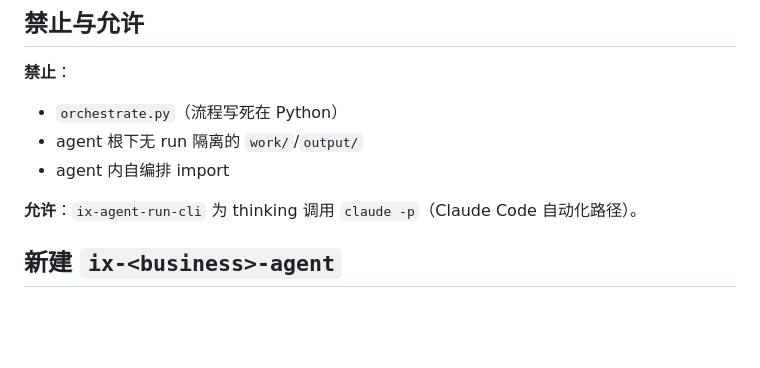
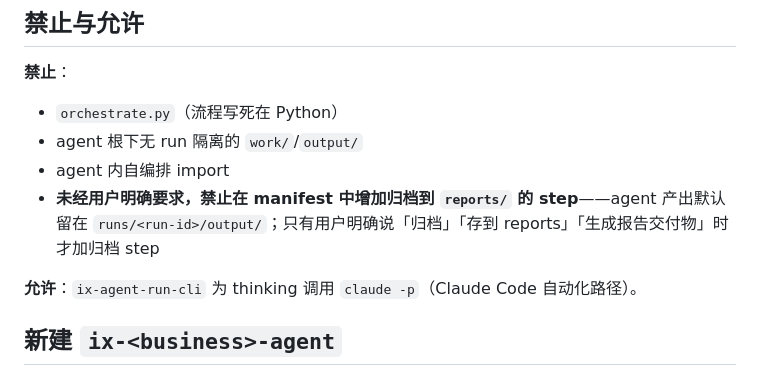
Before and after one commit to nekomorph-woo/indexed, a Markdown page: .claude/rules/ix-agents.md, the part around the change. GitHub-like rendering; blank space fills up the shorter version.

Commit message:
feat(rules): 禁止 agent 未经用户要求主动归档到 reports/
- ix-agents.md 禁止项新增：产出默认留 runs/<run-id>/output/
- 仅用户明确说「归档」「存到 reports」时才加归档 step
- CLAUDE.md 路由表同步更新描述

```diff
--- a/.claude/rules/ix-agents.md
+++ b/.claude/rules/ix-agents.md
@@ -23,6 +23,7 @@
 - `orchestrate.py`（流程写死在 Python）
 - agent 根下无 run 隔离的 `work/`/`output/`
 - agent 内自编排 import
+- **未经用户明确要求，禁止在 manifest 中增加归档到 `reports/` 的 step**——agent 产出默认留在 `runs/<run-id>/output/`；只有用户明确说「归档」「存到 reports」「生成报告交付物」时才加归档 step
 
 **允许**：`ix-agent-run-cli` 为 thinking 调用 `claude -p`（Claude Code 自动化路径）。
 
```
